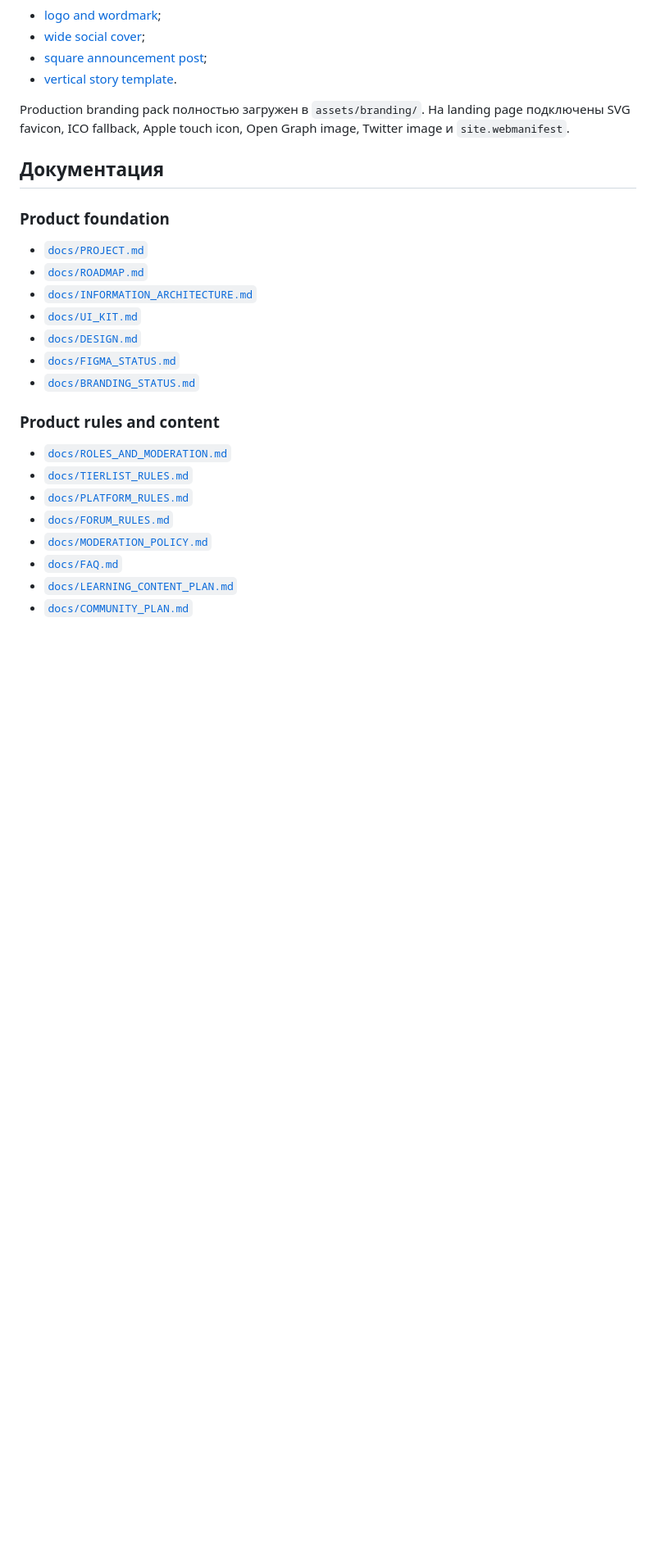
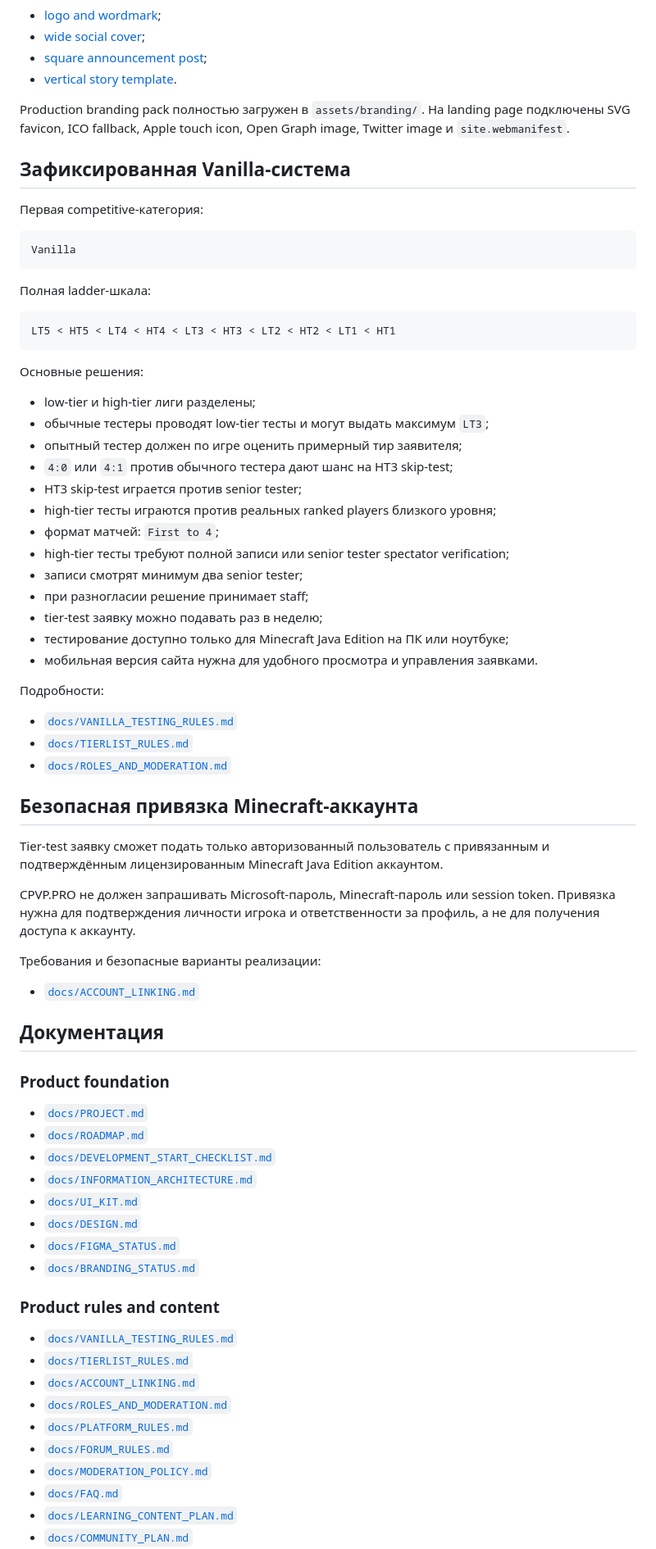
Before and after one commit to ameblablabla/cpvp-pro, a Markdown page: README.md, the part around one of its changes. Shown at 82% size. Rendered like a GitHub page; blank space fills up the shorter version.

Commit message:
Link Vanilla testing and account linking specifications in README

````diff
--- a/README.md
+++ b/README.md
@@ -45,12 +47,59 @@
 
 Production branding pack полностью загружен в `assets/branding/`. На landing page подключены SVG favicon, ICO fallback, Apple touch icon, Open Graph image, Twitter image и `site.webmanifest`.
 
+## Зафиксированная Vanilla-система
+
+Первая competitive-категория:
+
+```text
+Vanilla
+```
+
+Полная ladder-шкала:
+
+```text
+LT5 < HT5 < LT4 < HT4 < LT3 < HT3 < LT2 < HT2 < LT1 < HT1
+```
+
+Основные решения:
+
+- low-tier и high-tier лиги разделены;
+- обычные тестеры проводят low-tier тесты и могут выдать максимум `LT3`;
+- опытный тестер должен по игре оценить примерный тир заявителя;
+- `4:0` или `4:1` против обычного тестера дают шанс на HT3 skip-test;
+- HT3 skip-test играется против senior tester;
+- high-tier тесты играются против реальных ranked players близкого уровня;
+- формат матчей: `First to 4`;
+- high-tier тесты требуют полной записи или senior tester spectator verification;
+- записи смотрят минимум два senior tester;
+- при разногласии решение принимает staff;
+- tier-test заявку можно подавать раз в неделю;
+- тестирование доступно только для Minecraft Java Edition на ПК или ноутбуке;
+- мобильная версия сайта нужна для удобного просмотра и управления заявками.
+
+Подробности:
+
+- [`docs/VANILLA_TESTING_RULES.md`](docs/VANILLA_TESTING_RULES.md)
+- [`docs/TIERLIST_RULES.md`](docs/TIERLIST_RULES.md)
+- [`docs/ROLES_AND_MODERATION.md`](docs/ROLES_AND_MODERATION.md)
+
+## Безопасная привязка Minecraft-аккаунта
+
+Tier-test заявку сможет подать только авторизованный пользователь с привязанным и подтверждённым лицензированным Minecraft Java Edition аккаунтом.
+
+CPVP.PRO не должен запрашивать Microsoft-пароль, Minecraft-пароль или session token. Привязка нужна для подтверждения личности игрока и ответственности за профиль, а не для получения доступа к аккаунту.
+
+Требования и безопасные варианты реализации:
+
+- [`docs/ACCOUNT_LINKING.md`](docs/ACCOUNT_LINKING.md)
+
 ## Документация
 
 ### Product foundation
 
 - [`docs/PROJECT.md`](docs/PROJECT.md)
 - [`docs/ROADMAP.md`](docs/ROADMAP.md)
+- [`docs/DEVELOPMENT_START_CHECKLIST.md`](docs/DEVELOPMENT_START_CHECKLIST.md)
 - [`docs/INFORMATION_ARCHITECTURE.md`](docs/INFORMATION_ARCHITECTURE.md)
 - [`docs/UI_KIT.md`](docs/UI_KIT.md)
 - [`docs/DESIGN.md`](docs/DESIGN.md)
@@ -59,8 +108,10 @@ Production branding pack полностью загружен в `assets/branding
 
 ### Product rules and content
 
+- [`docs/VANILLA_TESTING_RULES.md`](docs/VANILLA_TESTING_RULES.md)
+- [`docs/TIERLIST_RULES.md`](docs/TIERLIST_RULES.md)
+- [`docs/ACCOUNT_LINKING.md`](docs/ACCOUNT_LINKING.md)
 - [`docs/ROLES_AND_MODERATION.md`](docs/ROLES_AND_MODERATION.md)
-- [`docs/TIERLIST_RULES.md`](docs/TIERLIST_RULES.md)
 - [`docs/PLATFORM_RULES.md`](docs/PLATFORM_RULES.md)
 - [`docs/FORUM_RULES.md`](docs/FORUM_RULES.md)
 - [`docs/MODERATION_POLICY.md`](docs/MODERATION_POLICY.md)
````
Also changed, not shown: other parts of README.md (+24 -15 lines).
